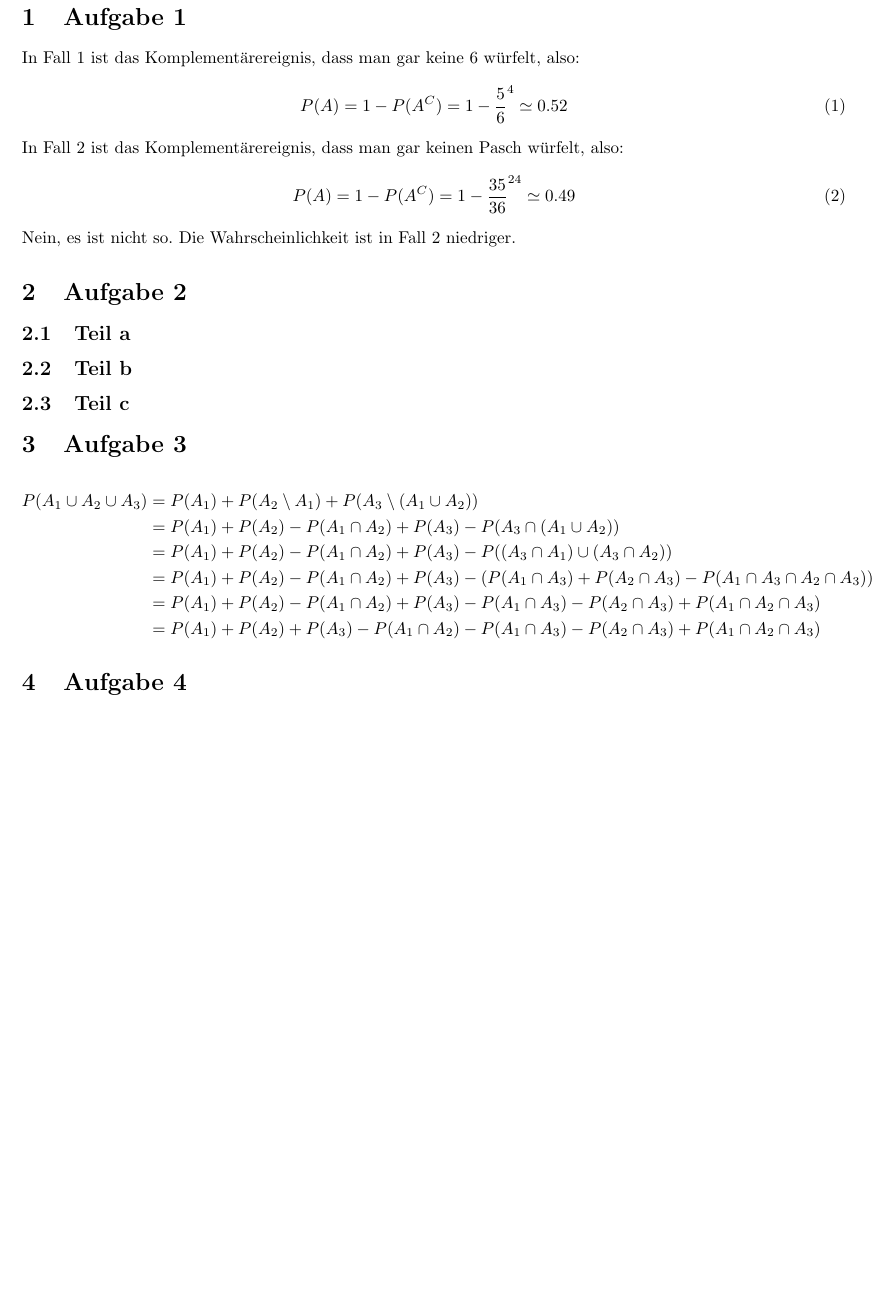
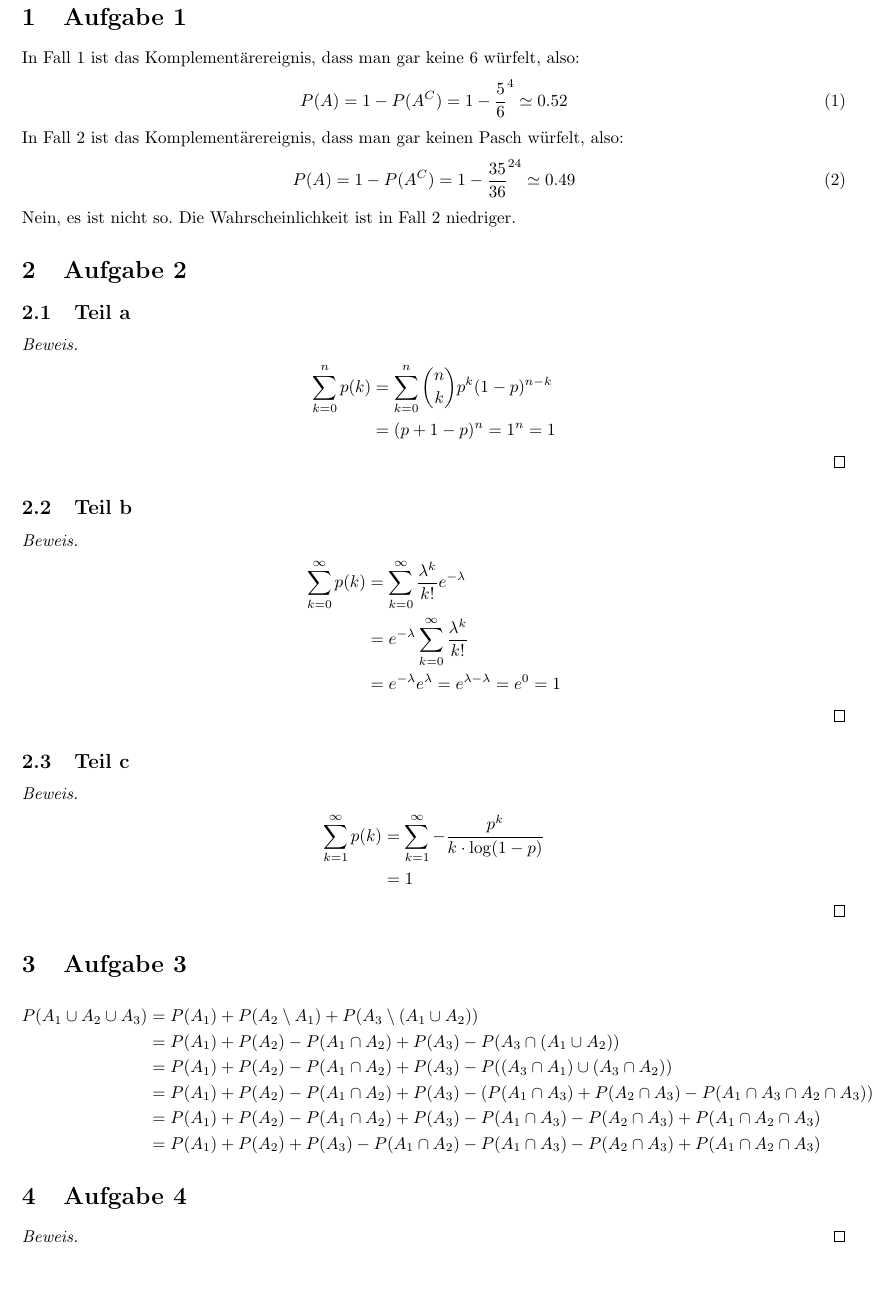
Before and after one commit to CQQL/hhu-cs, a LaTeX problem sheet (Stocha1/exercises/1.tex): part of the page, cut so that both start at the same text. Compiled offline with pdfLaTeX.

Commit message:
Solve Stocha1 sheet 1 70%

```diff
--- a/Stocha1/exercises/1.tex
+++ b/Stocha1/exercises/1.tex
@@ -25,10 +25,29 @@ Die Wahrscheinlichkeit ist in Fall 2 niedriger.
 \section{Aufgabe 2}
 
 \subsection{Teil a}
+\begin{proof}
+  \begin{align*}
+    \sum_{k = 0}^{n} p(k) & = \sum_{k = 0}^{n} \binom{n}{k} p^{k} (1 - p)^{n - k}\\
+    & = (p + 1 - p)^{n} = 1^{n} = 1
+  \end{align*}
+\end{proof}
 
 \subsection{Teil b}
+\begin{proof}
+  \begin{align*}
+    \sum_{k = 0}^{\infty} p(k) & = \sum_{k = 0}^{\infty} \frac{\lambda^{k}}{k!} e^{-\lambda}\\
+    & = e^{-\lambda} \sum_{k = 0}^{\infty} \frac{\lambda^{k}}{k!}\\
+    & = e^{-\lambda} e^{\lambda} = e^{\lambda - \lambda} = e^{0} = 1
+  \end{align*}
+\end{proof}
 
 \subsection{Teil c}
+\begin{proof}
+  \begin{align*}
+    \sum_{k = 1}^{\infty} p(k) & = \sum_{k = 1}^{\infty} -\frac{p^{k}}{k \cdot \log(1 - p)} \\
+    & = 1
+  \end{align*}
+\end{proof}
 
 \section{Aufgabe 3}
 \begin{align*}
@@ -41,5 +60,8 @@ Die Wahrscheinlichkeit ist in Fall 2 niedriger.
 \end{align*}
 
 \section{Aufgabe 4}
+\begin{proof}
+
+\end{proof}
 
 \end{document}
```
